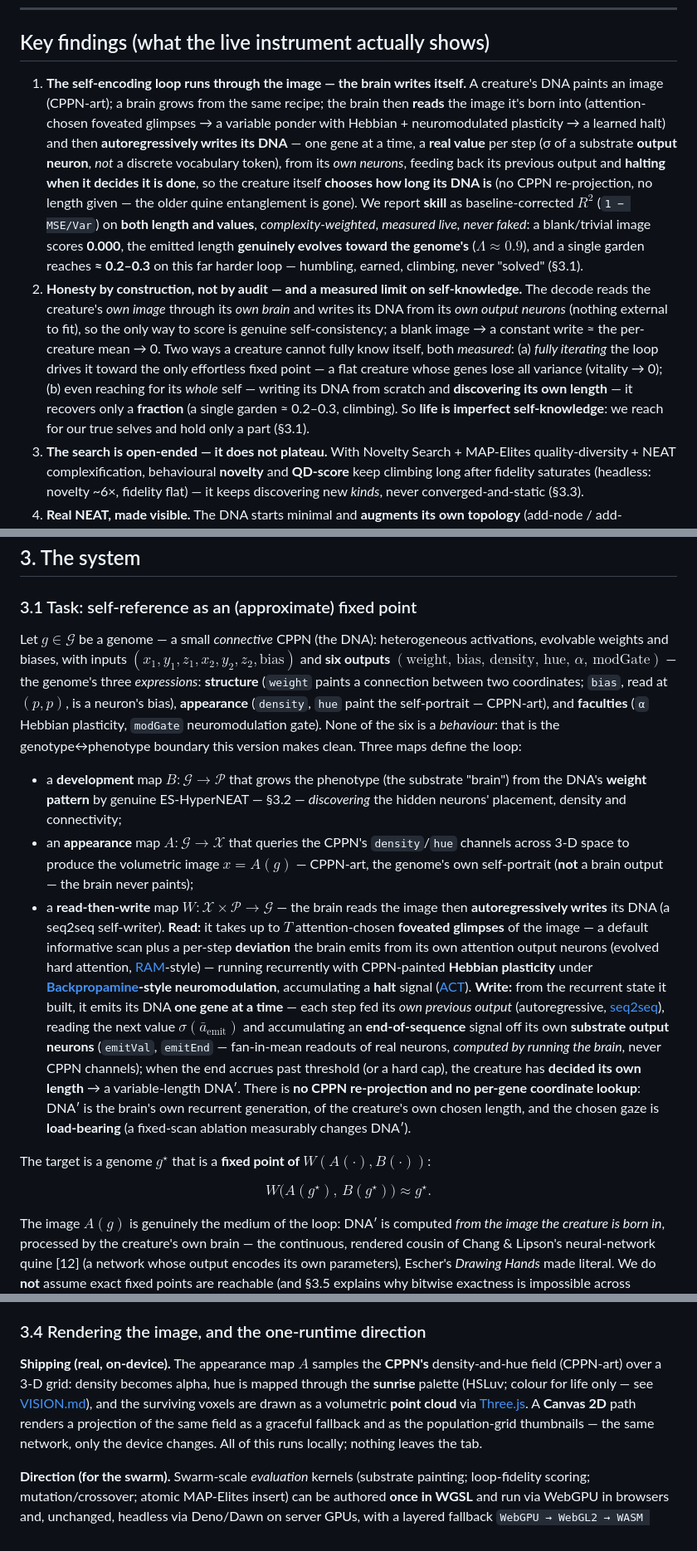
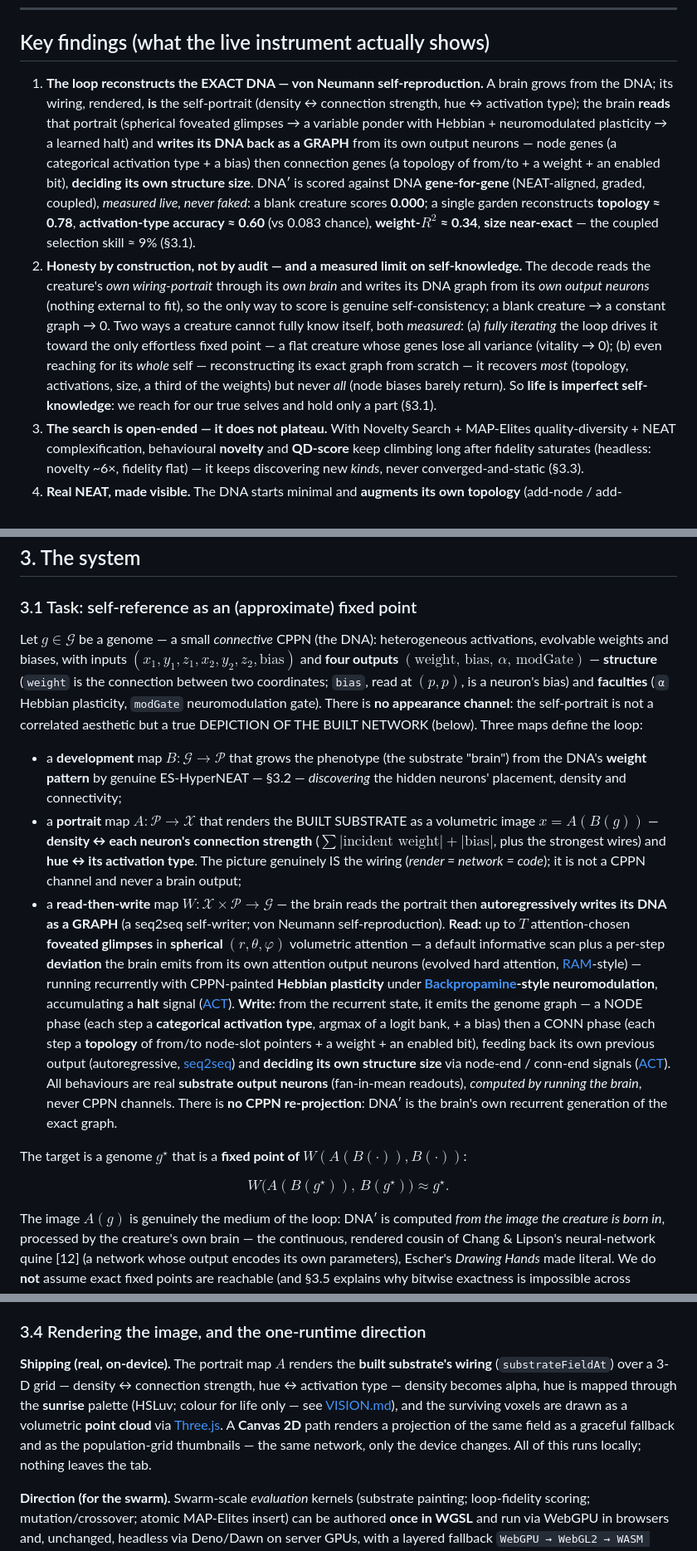
Before and after one commit to admiralakber/autograph, a Markdown page: docs/WHITEPAPER.md, 3 parts joined by grey strips. Shown at 83% size. GitHub-like rendering.

```diff
--- a/docs/WHITEPAPER.md
+++ b/docs/WHITEPAPER.md
@@ -14,8 +14,8 @@ We describe **Autograph**, a browser-native instrument for a live evolutionary e
 
 ## Key findings (what the live instrument actually shows)
 
-1. **The self-encoding loop runs through the image — the brain writes itself.** A creature's DNA paints an image (CPPN-art); a brain grows from the same recipe; the brain then **reads** the image it's born into (attention-chosen foveated glimpses → a variable ponder with Hebbian + neuromodulated plasticity → a learned halt) and then **autoregressively writes its DNA** — one gene at a time, a **real value** per step (σ of a substrate **output neuron**, *not* a discrete vocabulary token), from its *own neurons*, feeding back its previous output and **halting when it decides it is done**, so the creature itself **chooses how long its DNA is** (no CPPN re-projection, no length given — the older quine entanglement is gone). We report **skill** as baseline-corrected $R^2$ (`1 − MSE/Var`) on **both length and values**, *complexity-weighted*, *measured live, never faked*: a blank/trivial image scores **0.000**, the emitted length **genuinely evolves toward the genome's** ($\Lambda \approx 0.9$), and a single garden reaches **≈ 0.2–0.3** on this far harder loop — humbling, earned, climbing, never "solved" (§3.1).
-2. **Honesty by construction, not by audit — and a measured limit on self-knowledge.** The decode reads the creature's *own image* through its *own brain* and writes its DNA from its *own output neurons* (nothing external to fit), so the only way to score is genuine self-consistency; a blank image → a constant write ≈ the per-creature mean → 0. Two ways a creature cannot fully know itself, both *measured*: (a) *fully iterating* the loop drives it toward the only effortless fixed point — a flat creature whose genes lose all variance (vitality → 0); (b) even reaching for its *whole* self — writing its DNA from scratch and **discovering its own length** — it recovers only a **fraction** (a single garden ≈ 0.2–0.3, climbing). So **life is imperfect self-knowledge**: we reach for our true selves and hold only a part (§3.1).
+1. **The loop reconstructs the EXACT DNA — von Neumann self-reproduction.** A brain grows from the DNA; its wiring, rendered, **is** the self-portrait (density ↔ connection strength, hue ↔ activation type); the brain **reads** that portrait (spherical foveated glimpses → a variable ponder with Hebbian + neuromodulated plasticity → a learned halt) and **writes its DNA back as a GRAPH** from its own output neurons — node genes (a categorical activation type + a bias) then connection genes (a topology of from/to + a weight + an enabled bit), **deciding its own structure size**. DNA′ is scored against DNA **gene-for-gene** (NEAT-aligned, graded, coupled), *measured live, never faked*: a blank creature scores **0.000**; a single garden reconstructs **topology ≈ 0.78**, **activation-type accuracy ≈ 0.60** (vs 0.083 chance), **weight-$R^2$ ≈ 0.34**, **size near-exact** — the coupled selection skill ≈ 9% (§3.1).
+2. **Honesty by construction, not by audit — and a measured limit on self-knowledge.** The decode reads the creature's *own wiring-portrait* through its *own brain* and writes its DNA graph from its *own output neurons* (nothing external to fit), so the only way to score is genuine self-consistency; a blank creature → a constant graph → 0. Two ways a creature cannot fully know itself, both *measured*: (a) *fully iterating* the loop drives it toward the only effortless fixed point — a flat creature whose genes lose all variance (vitality → 0); (b) even reaching for its *whole* self — reconstructing its exact graph from scratch — it recovers *most* (topology, activations, size, a third of the weights) but never *all* (node biases barely return). So **life is imperfect self-knowledge**: we reach for our true selves and hold only a part (§3.1).
 3. **The search is open-ended — it does not plateau.** With Novelty Search + MAP-Elites quality-diversity + NEAT complexification, behavioural **novelty** and **QD-score** keep climbing long after fidelity saturates (headless: novelty ~6×, fidelity flat) — it keeps discovering new *kinds*, never converged-and-static (§3.3).
 4. **Real NEAT, made visible.** The DNA starts minimal and **augments its own topology** (add-node / add-connection with innovation numbers; optional recurrent + gated links), with compatibility-distance **speciation** protecting new structure; node/connection counts grow on screen (§3.2).
 5. **An honest, signed tree of life + an archipelago swarm.** Champions are content-addressed and ECDSA-signed into a *branching* Merkle-DAG phylogeny (crossover → two parents); the swarm is **live** — an asynchronous **island model** (best-per-niche migration, a live peer count and collective gen/s) behind a swap-able archive seam, one shared garden today; planetary-scale GPU evaluation and full untrusted-machine verification remain roadmap (§3.4, §3.6, §3.8).
@@ -54,15 +54,15 @@ We emphasise honesty throughout. The strange loop is real and computable; severa
 
 ### 3.1 Task: self-reference as an (approximate) fixed point
 
-Let $g \in \mathcal{G}$ be a genome — a small *connective* CPPN (the DNA): heterogeneous activations, evolvable weights and biases, with inputs $(x_1,y_1,z_1,x_2,y_2,z_2,\text{bias})$ and **six outputs** $(\text{weight},\,\text{bias},\,\text{density},\,\text{hue},\,\alpha,\,\text{modGate})$ — the genome's three *expressions*: **structure** (`weight` paints a connection between two coordinates; `bias`, read at $(p,p)$, is a neuron's bias), **appearance** (`density`, `hue` paint the self-portrait — CPPN-art), and **faculties** (`α` Hebbian plasticity, `modGate` neuromodulation gate). None of the six is a *behaviour*: that is the genotype↔phenotype boundary this version makes clean. Three maps define the loop:
+Let $g \in \mathcal{G}$ be a genome — a small *connective* CPPN (the DNA): heterogeneous activations, evolvable weights and biases, with inputs $(x_1,y_1,z_1,x_2,y_2,z_2,\text{bias})$ and **four outputs** $(\text{weight},\,\text{bias},\,\alpha,\,\text{modGate})$ — **structure** (`weight` is the connection between two coordinates; `bias`, read at $(p,p)$, is a neuron's bias) and **faculties** (`α` Hebbian plasticity, `modGate` neuromodulation gate). There is **no appearance channel**: the self-portrait is not a correlated aesthetic but a true DEPICTION OF THE BUILT NETWORK (below). Three maps define the loop:
 
 - a **development** map $B:\mathcal{G}\to\mathcal{P}$ that grows the phenotype (the substrate "brain") from the DNA's **weight pattern** by genuine ES-HyperNEAT — §3.2 — *discovering* the hidden neurons' placement, density and connectivity;
-- an **appearance** map $A:\mathcal{G}\to\mathcal{X}$ that queries the CPPN's `density`/`hue` channels across 3-D space to produce the volumetric image $x=A(g)$ — CPPN-art, the genome's own self-portrait (**not** a brain output — the brain never paints);
-- a **read-then-write** map $W:\mathcal{X}\times\mathcal{P}\to\mathcal{G}$ — the brain reads the image then **autoregressively writes** its DNA (a seq2seq self-writer). **Read:** it takes up to $T$ attention-chosen **foveated glimpses** of the image — a default informative scan plus a per-step **deviation** the brain emits from its own attention output neurons (evolved hard attention, [RAM](#references)-style) — running recurrently with CPPN-painted **Hebbian plasticity** under **[Backpropamine](#references)-style neuromodulation**, accumulating a **halt** signal ([ACT](#references)). **Write:** from the recurrent state it built, it emits its DNA **one gene at a time** — each step fed its *own previous output* (autoregressive, [seq2seq](#references)), reading the next value $\sigma(\bar a_{\text{emit}})$ and accumulating an **end-of-sequence** signal off its own **substrate output neurons** (`emitVal`, `emitEnd` — fan-in-mean readouts of real neurons, *computed by running the brain*, never CPPN channels); when the end accrues past threshold (or a hard cap), the creature has **decided its own length** → a variable-length DNA′. There is **no CPPN re-projection and no per-gene coordinate lookup**: DNA′ is the brain's own recurrent generation, of the creature's own chosen length, and the chosen gaze is **load-bearing** (a fixed-scan ablation measurably changes DNA′).
+- a **portrait** map $A:\mathcal{P}\to\mathcal{X}$ that renders the BUILT SUBSTRATE as a volumetric image $x=A(B(g))$ — **density ↔ each neuron's connection strength** ($\sum|\text{incident weight}| + |\text{bias}|$, plus the strongest wires) and **hue ↔ its activation type**. The picture genuinely IS the wiring (*render = network = code*); it is not a CPPN channel and never a brain output;
+- a **read-then-write** map $W:\mathcal{X}\times\mathcal{P}\to\mathcal{G}$ — the brain reads the portrait then **autoregressively writes its DNA as a GRAPH** (a seq2seq self-writer; von Neumann self-reproduction). **Read:** up to $T$ attention-chosen **foveated glimpses** in **spherical $(r,\theta,\varphi)$** volumetric attention — a default informative scan plus a per-step **deviation** the brain emits from its own attention output neurons (evolved hard attention, [RAM](#references)-style) — running recurrently with CPPN-painted **Hebbian plasticity** under **[Backpropamine](#references)-style neuromodulation**, accumulating a **halt** signal ([ACT](#references)). **Write:** from the recurrent state, it emits the genome graph — a NODE phase (each step a **categorical activation type**, argmax of a logit bank, + a bias) then a CONN phase (each step a **topology** of from/to node-slot pointers + a weight + an enabled bit), feeding back its own previous output (autoregressive, [seq2seq](#references)) and **deciding its own structure size** via node-end / conn-end signals ([ACT](#references)). All behaviours are real **substrate output neurons** (fan-in-mean readouts), *computed by running the brain*, never CPPN channels. There is **no CPPN re-projection**: DNA′ is the brain's own recurrent generation of the exact graph.
 
-The target is a genome $g^\star$ that is a **fixed point of $W(A(\cdot),B(\cdot))$**:
+The target is a genome $g^\star$ that is a **fixed point of $W(A(B(\cdot)),B(\cdot))$**:
 
-$$ W\big(A(g^\star),\,B(g^\star)\big) \approx g^\star . $$
+$$ W\big(A(B(g^\star)),\,B(g^\star)\big) \approx g^\star . $$
 
 The image $A(g)$ is genuinely the medium of the loop: DNA′ is computed *from the image the creature is born in*, processed by the creature's own brain — the continuous, rendered cousin of Chang & Lipson's neural-network quine [12] (a network whose output encodes its own parameters), Escher's *Drawing Hands* made literal. We do **not** assume exact fixed points are reachable (and §3.5 explains why bitwise exactness is impossible across heterogeneous hardware anyway), so the operational quantity is baseline-corrected **skill** $\in[0,1]$:
 
@@ -109,7 +109,7 @@ These two axes give a legible 2-D wall the visitor watches fill, with each cell'
 
 ### 3.4 Rendering the image, and the one-runtime direction
 
-**Shipping (real, on-device).** The appearance map $A$ samples the **CPPN's** density-and-hue field (CPPN-art) over a 3-D grid: density becomes alpha, hue is mapped through the **sunrise** palette (HSLuv; colour for life only — see [VISION.md](../VISION.md)), and the surviving voxels are drawn as a volumetric **point cloud** via [Three.js](https://threejs.org/). A **Canvas 2D** path renders a projection of the same field as a graceful fallback and as the population-grid thumbnails — the same network, only the device changes. All of this runs locally; nothing leaves the tab.
+**Shipping (real, on-device).** The portrait map $A$ renders the **built substrate's wiring** (`substrateFieldAt`) over a 3-D grid — density ↔ connection strength, hue ↔ activation type — density becomes alpha, hue is mapped through the **sunrise** palette (HSLuv; colour for life only — see [VISION.md](../VISION.md)), and the surviving voxels are drawn as a volumetric **point cloud** via [Three.js](https://threejs.org/). A **Canvas 2D** path renders a projection of the same field as a graceful fallback and as the population-grid thumbnails — the same network, only the device changes. All of this runs locally; nothing leaves the tab.
 
 **Direction (for the swarm).** Swarm-scale *evaluation* kernels (substrate painting; loop-fidelity scoring; mutation/crossover; atomic MAP-Elites insert) can be authored **once in WGSL** and run via WebGPU in browsers and, unchanged, headless via Deno/Dawn on server GPUs, with a layered fallback `WebGPU → WebGL2 → WASM SIMD+threads → scalar JS` and tensorisation (fixed max-topology + masks, or padded population tensors) following TensorNEAT [3] and QDax [4]. The protocol is invariant across tiers; only batch size, precision and replication policy vary. This is the roadmap, not the shipping instrument.
 
```
Also changed, not shown: other parts of docs/WHITEPAPER.md (+10 -10 lines).
